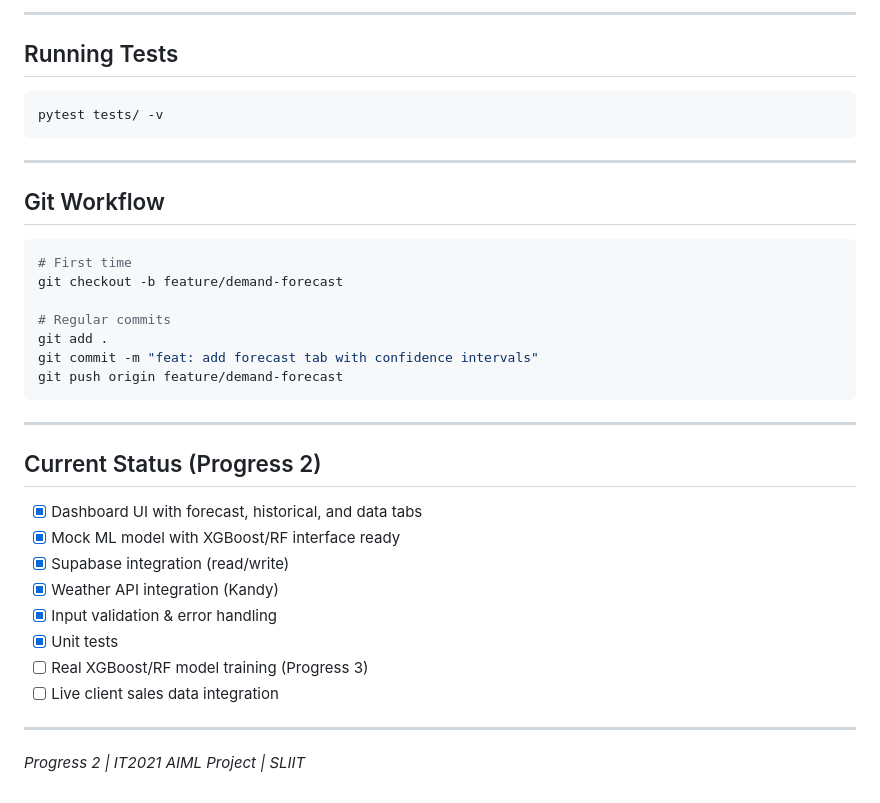
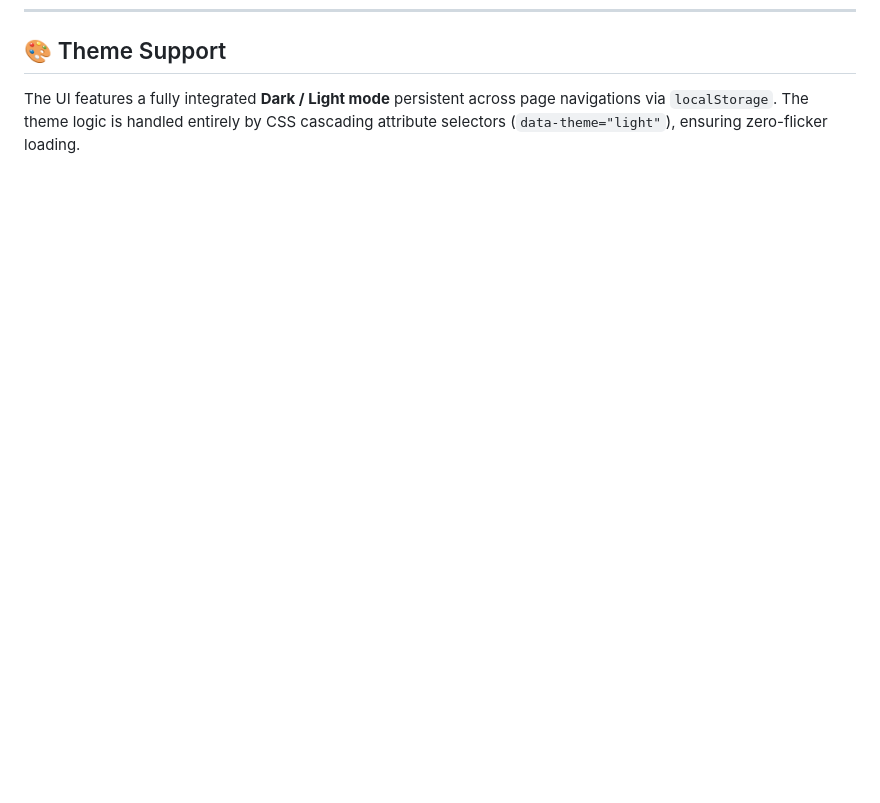
Before and after one commit to HasiniRathnayake/demand-forecast-and-recommendation, a Markdown page: Readme.MD, the part around one of its changes. Rendered like a GitHub page; blank space fills up the shorter version.

````diff
--- a/Readme.MD
+++ b/Readme.MD
@@ -118,38 +86,2 @@ demand_forecasts (product_code, forecast_date, predicted_demand, confidence_leve
----
-
-## Running Tests
-
-```bash
-pytest tests/ -v
-```
-
----
-
-## Git Workflow
-
-```bash
-# First time
-git checkout -b feature/demand-forecast
-
-# Regular commits
-git add .
-git commit -m "feat: add forecast tab with confidence intervals"
-git push origin feature/demand-forecast
-```
-
----
-
-## Current Status (Progress 2)
-
-- [x] Dashboard UI with forecast, historical, and data tabs
-- [x] Mock ML model with XGBoost/RF interface ready
-- [x] Supabase integration (read/write)
-- [x] Weather API integration (Kandy)
-- [x] Input validation & error handling
-- [x] Unit tests
-- [ ] Real XGBoost/RF model training (Progress 3)
-- [ ] Live client sales data integration
-
----
-
-*Progress 2 | IT2021 AIML Project | SLIIT*
+## 🎨 Theme Support
+The UI features a fully integrated **Dark / Light mode** persistent across page navigations via `localStorage`. The theme logic is handled entirely by CSS cascading attribute selectors (`data-theme="light"`), ensuring zero-flicker loading.
````
Also changed, not shown: other parts of Readme.MD (+66 -98 lines).
